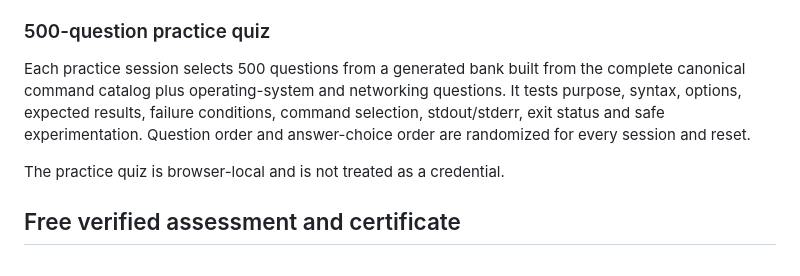
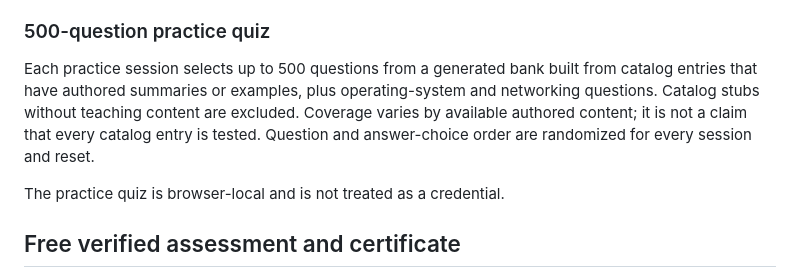
Before and after one commit to dshyleshkarthik7-hue/linuxlab-hybrid, a Markdown page: README.md, the part around the change. Drawn GitHub-style.

Commit message:
docs: clarify authored content used in quiz sessions

```diff
--- a/README.md
+++ b/README.md
@@ -42,7 +42,7 @@ There are 30 challenge sets across selected command topics, plus operating-syste
 
 ### 500-question practice quiz
 
-Each practice session selects 500 questions from a generated bank built from the complete canonical command catalog plus operating-system and networking questions. It tests purpose, syntax, options, expected results, failure conditions, command selection, stdout/stderr, exit status and safe experimentation. Question order and answer-choice order are randomized for every session and reset.
+Each practice session selects up to 500 questions from a generated bank built from catalog entries that have authored summaries or examples, plus operating-system and networking questions. Catalog stubs without teaching content are excluded. Coverage varies by available authored content; it is not a claim that every catalog entry is tested. Question and answer-choice order are randomized for every session and reset.
 
 The practice quiz is browser-local and is not treated as a credential.
 
```
